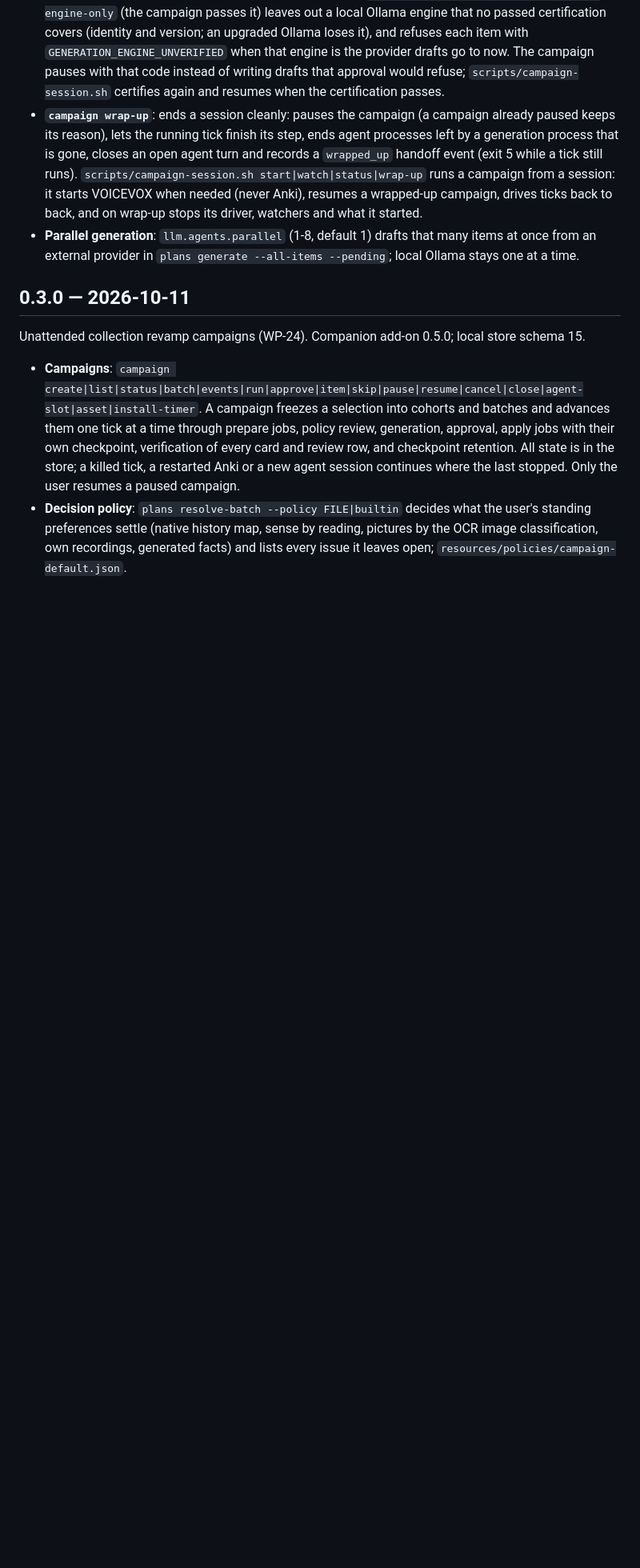
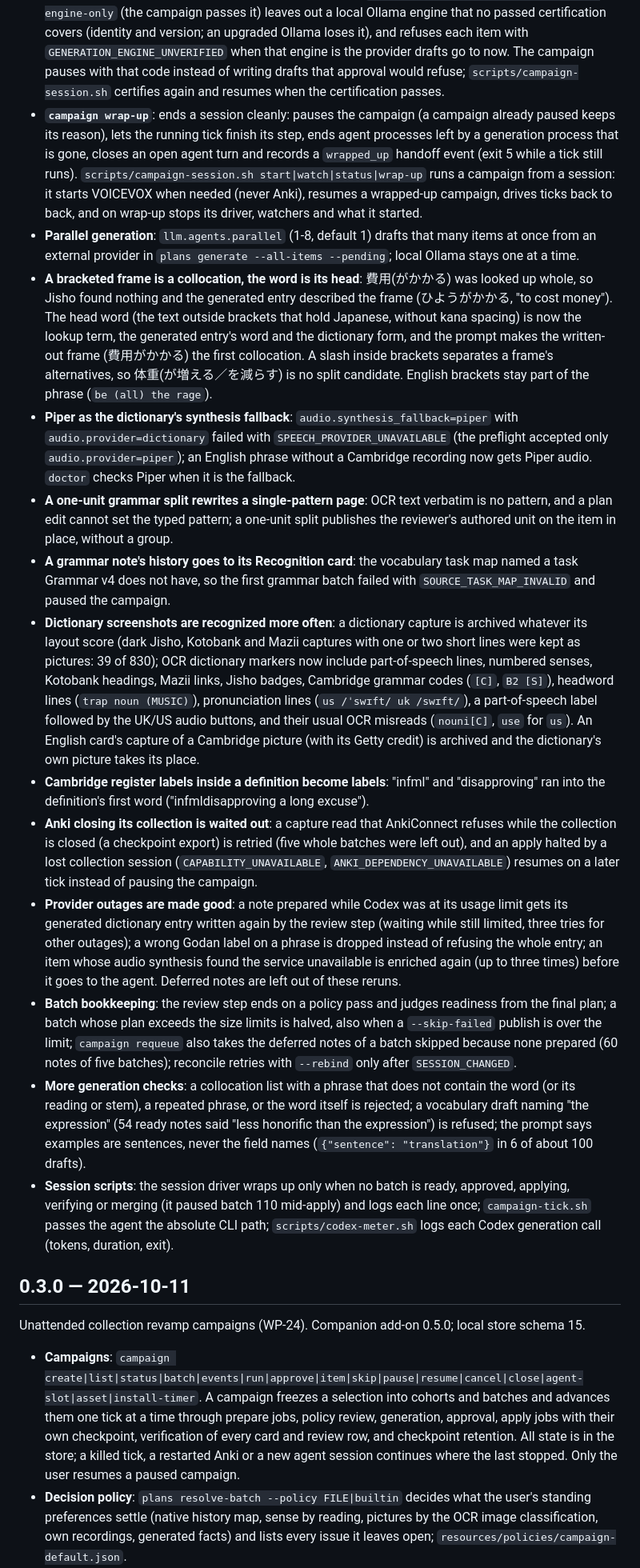
Before and after one commit to silam741852963/linguist-anki-bridge, a Markdown page: CHANGELOG.md, the part around the change. Shown at 80% size. Rendered like a GitHub page; blank space fills up the shorter version.

Commit message:
docs(changelog): record the campaign fixes since 0.3.0
Co-Authored-By: Claude Opus 5.5 <noreply@anthropic.com>

```diff
--- a/CHANGELOG.md
+++ b/CHANGELOG.md
@@ -46,6 +46,17 @@ Faster campaigns.
 - **Campaigns never draft with an uncertified local engine**: `plans generate --pending --certified-engine-only` (the campaign passes it) leaves out a local Ollama engine that no passed certification covers (identity and version; an upgraded Ollama loses it), and refuses each item with `GENERATION_ENGINE_UNVERIFIED` when that engine is the provider drafts go to now. The campaign pauses with that code instead of writing drafts that approval would refuse; `scripts/campaign-session.sh` certifies again and resumes when the certification passes.
 - **`campaign wrap-up`**: ends a session cleanly: pauses the campaign (a campaign already paused keeps its reason), lets the running tick finish its step, ends agent processes left by a generation process that is gone, closes an open agent turn and records a `wrapped_up` handoff event (exit 5 while a tick still runs). `scripts/campaign-session.sh start|watch|status|wrap-up` runs a campaign from a session: it starts VOICEVOX when needed (never Anki), resumes a wrapped-up campaign, drives ticks back to back, and on wrap-up stops its driver, watchers and what it started.
 - **Parallel generation**: `llm.agents.parallel` (1-8, default 1) drafts that many items at once from an external provider in `plans generate --all-items --pending`; local Ollama stays one at a time.
+- **A bracketed frame is a collocation, the word is its head**: 費用(がかかる) was looked up whole, so Jisho found nothing and the generated entry described the frame (ひようがかかる, "to cost money"). The head word (the text outside brackets that hold Japanese, without kana spacing) is now the lookup term, the generated entry's word and the dictionary form, and the prompt makes the written-out frame (費用がかかる) the first collocation. A slash inside brackets separates a frame's alternatives, so 体重(が増える／を減らす) is no split candidate. English brackets stay part of the phrase (`be (all) the rage`).
+- **Piper as the dictionary's synthesis fallback**: `audio.synthesis_fallback=piper` with `audio.provider=dictionary` failed with `SPEECH_PROVIDER_UNAVAILABLE` (the preflight accepted only `audio.provider=piper`); an English phrase without a Cambridge recording now gets Piper audio. `doctor` checks Piper when it is the fallback.
+- **A one-unit grammar split rewrites a single-pattern page**: OCR text verbatim is no pattern, and a plan edit cannot set the typed pattern; a one-unit split publishes the reviewer's authored unit on the item in place, without a group.
+- **A grammar note's history goes to its Recognition card**: the vocabulary task map named a task Grammar v4 does not have, so the first grammar batch failed with `SOURCE_TASK_MAP_INVALID` and paused the campaign.
+- **Dictionary screenshots are recognized more often**: a dictionary capture is archived whatever its layout score (dark Jisho, Kotobank and Mazii captures with one or two short lines were kept as pictures: 39 of 830); OCR dictionary markers now include part-of-speech lines, numbered senses, Kotobank headings, Mazii links, Jisho badges, Cambridge grammar codes (`[C]`, `B2 [S]`), headword lines (`trap noun (MUSIC)`), pronunciation lines (`us /ˈswɪft/ uk /swɪft/`), a part-of-speech label followed by the UK/US audio buttons, and their usual OCR misreads (`nouni[C]`, `use` for `us`). An English card's capture of a Cambridge picture (with its Getty credit) is archived and the dictionary's own picture takes its place.
+- **Cambridge register labels inside a definition become labels**: "infml" and "disapproving" ran into the definition's first word ("infmldisapproving a long excuse").
+- **Anki closing its collection is waited out**: a capture read that AnkiConnect refuses while the collection is closed (a checkpoint export) is retried (five whole batches were left out), and an apply halted by a lost collection session (`CAPABILITY_UNAVAILABLE`, `ANKI_DEPENDENCY_UNAVAILABLE`) resumes on a later tick instead of pausing the campaign.
+- **Provider outages are made good**: a note prepared while Codex was at its usage limit gets its generated dictionary entry written again by the review step (waiting while still limited, three tries for other outages); a wrong Godan label on a phrase is dropped instead of refusing the whole entry; an item whose audio synthesis found the service unavailable is enriched again (up to three times) before it goes to the agent. Deferred notes are left out of these reruns.
+- **Batch bookkeeping**: the review step ends on a policy pass and judges readiness from the final plan; a batch whose plan exceeds the size limits is halved, also when a `--skip-failed` publish is over the limit; `campaign requeue` also takes the deferred notes of a batch skipped because none prepared (60 notes of five batches); reconcile retries with `--rebind` only after `SESSION_CHANGED`.
+- **More generation checks**: a collocation list with a phrase that does not contain the word (or its reading or stem), a repeated phrase, or the word itself is rejected; a vocabulary draft naming "the expression" (54 ready notes said "less honorific than the expression") is refused; the prompt says examples are sentences, never the field names (`{"sentence": "translation"}` in 6 of about 100 drafts).
+- **Session scripts**: the session driver wraps up only when no batch is ready, approved, applying, verifying or merging (it paused batch 110 mid-apply) and logs each line once; `campaign-tick.sh` passes the agent the absolute CLI path; `scripts/codex-meter.sh` logs each Codex generation call (tokens, duration, exit).
 
 ## 0.3.0 — 2026-10-11
 
```
